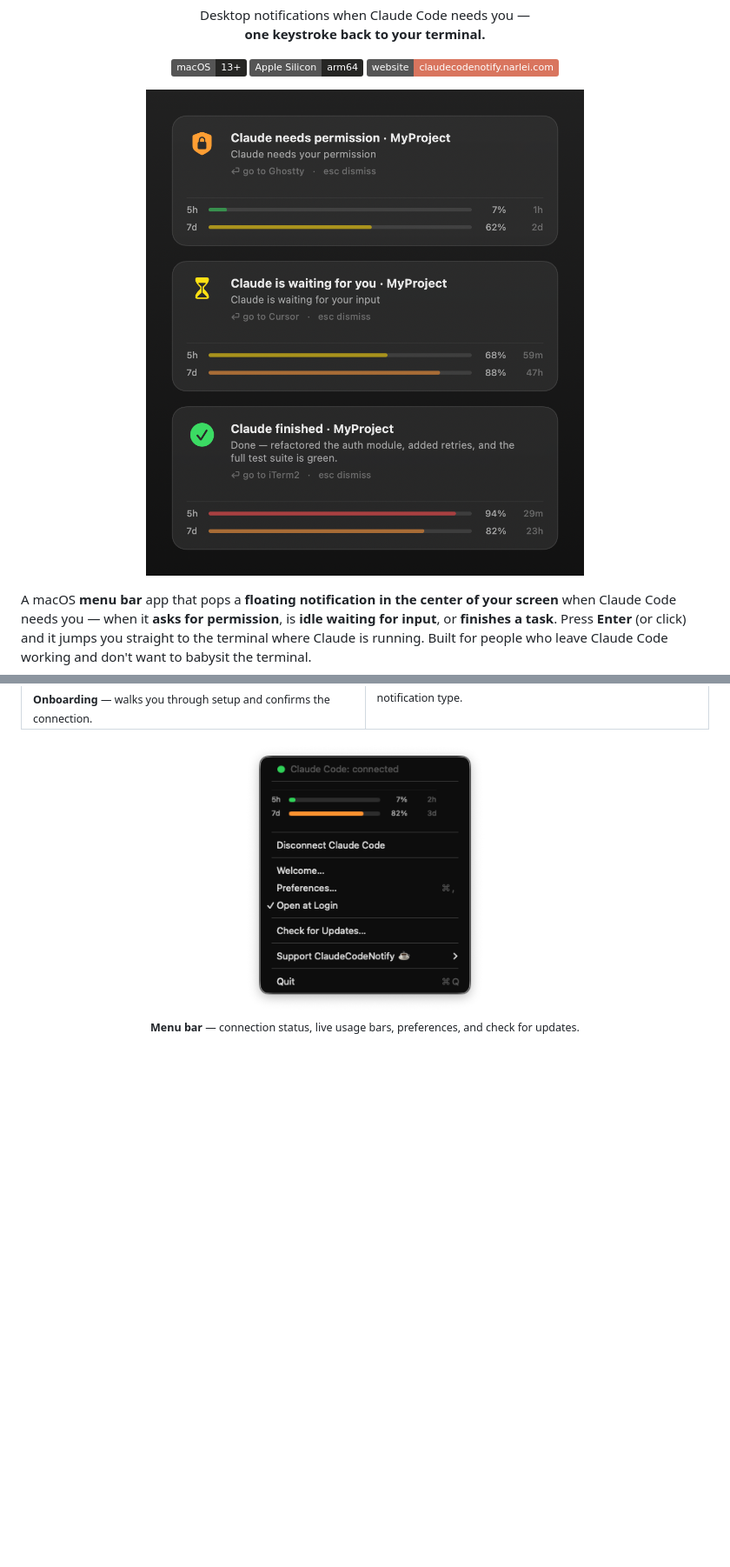
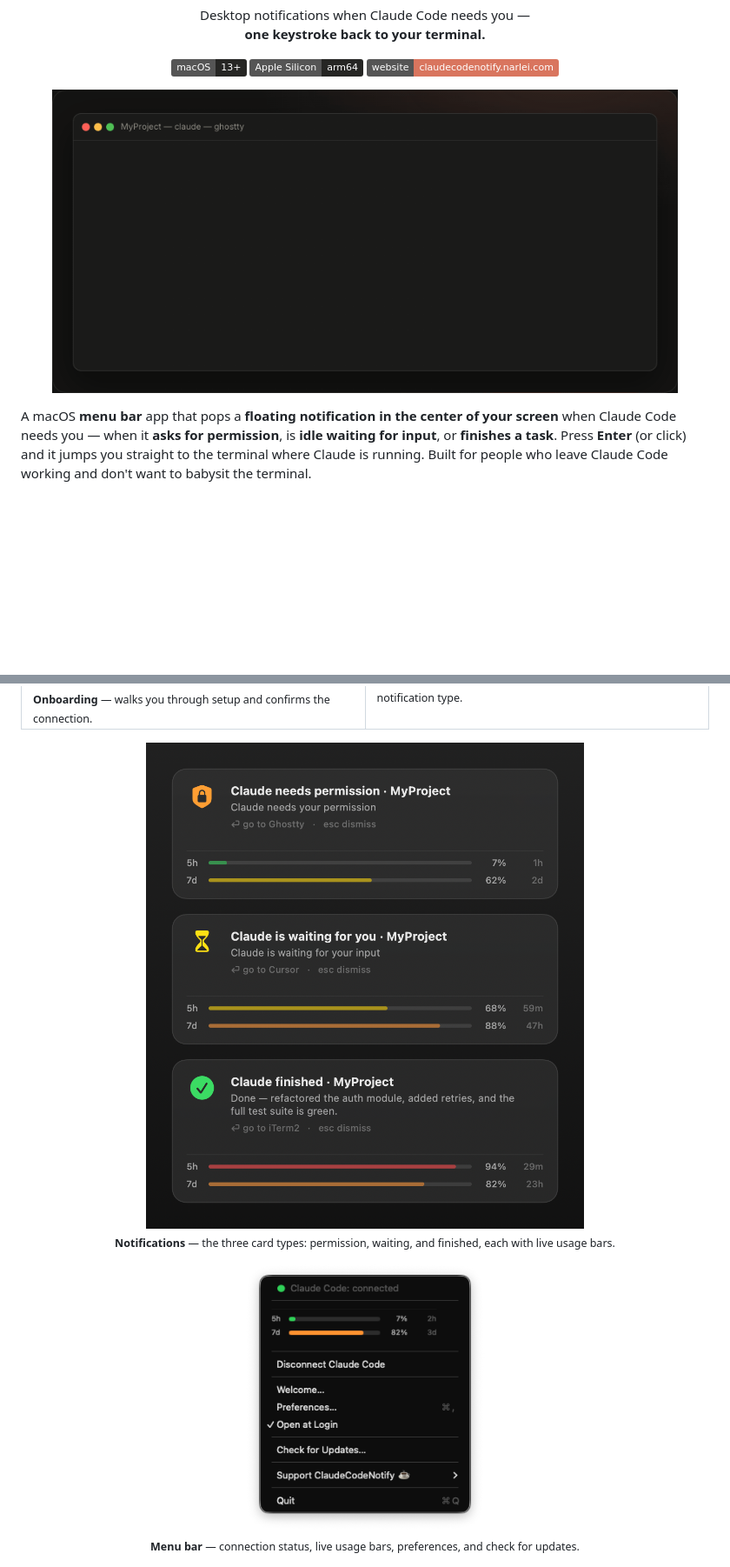
Before and after one commit to narlei/claudecodenotify, a Markdown page: README.md, 2 parts joined by grey strips. Shown at 87% size. Rendered like a GitHub page; pictures changed too: website/assets/demo.gif (added); badges without logos; blank space fills up the shorter version.

```diff
--- a/README.md
+++ b/README.md
@@ -16,7 +16,7 @@
 </p>
 
 <p align="center">
-  <img src="website/assets/notifications.png" width="520" alt="The three notification types: permission, idle, and finished">
+  <img src="website/assets/demo.gif" width="720" alt="Animated demo: Claude Code asks permission to run swift test, a ClaudeCodeNotify card with live usage bars pops up, Enter jumps back to the terminal, and Claude finishes the task">
 </p>
 
 A macOS **menu bar** app that pops a **floating notification in the center of your screen** when Claude Code needs you — when it **asks for permission**, is **idle waiting for input**, or **finishes a task**. Press **Enter** (or click) and it jumps you straight to the terminal where Claude is running. Built for people who leave Claude Code working and don't want to babysit the terminal.
@@ -79,6 +79,11 @@ When shown, the notification appears centered at the top, over anything (includi
     </td>
   </tr>
 </table>
+
+<p align="center">
+  <img src="website/assets/notifications.png" width="520" alt="The three notification types: permission, idle, and finished"><br>
+  <sub><b>Notifications</b> — the three card types: permission, waiting, and finished, each with live usage bars.</sub>
+</p>
 
 <p align="center">
   <img src="website/assets/menu.png" width="280" alt="Menu bar menu with connection status dot"><br>
```
Also changed, not shown: 7 other files.
